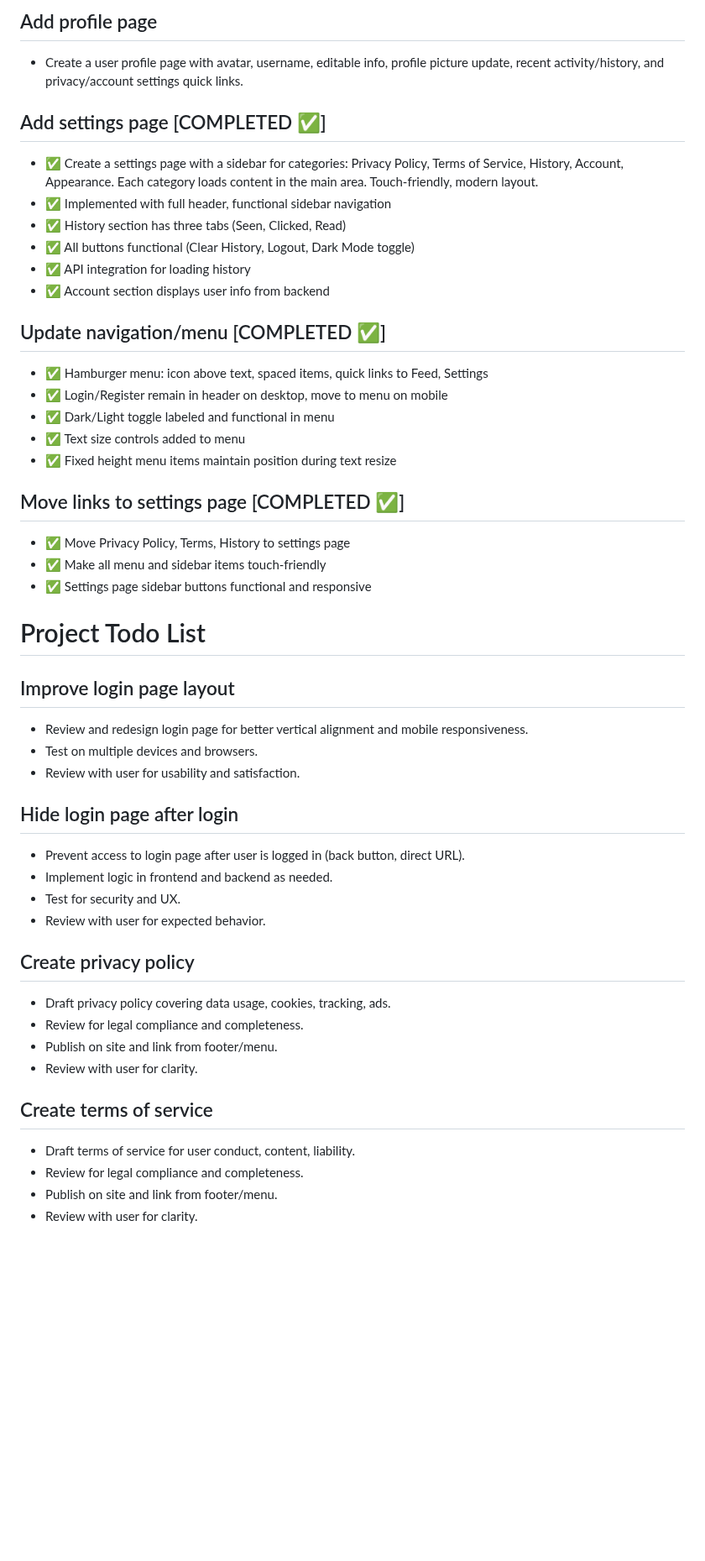
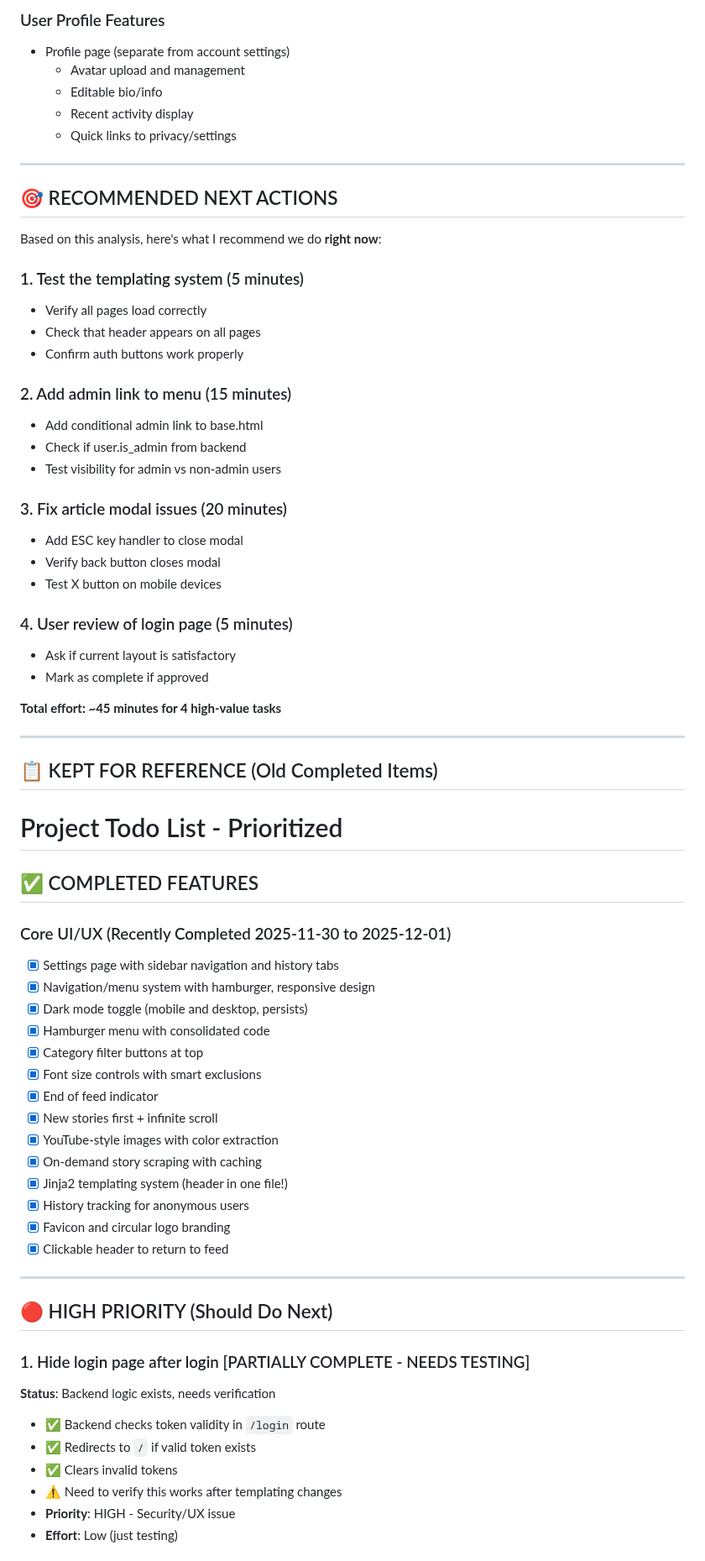
Before and after one commit to nbcr/Nexus, a Markdown page: TODO.md, the part around one of its changes. Shown at 84% size. GitHub-like rendering; blank space fills up the shorter version.

```diff
--- a/TODO.md
+++ b/TODO.md
@@ -1,55 +1,70 @@
-## Add profile page
+### User Profile Features
+- Profile page (separate from account settings)
+  - Avatar upload and management
+  - Editable bio/info
+  - Recent activity display
+  - Quick links to privacy/settings
 
-- Create a user profile page with avatar, username, editable info, profile picture update, recent activity/history, and privacy/account settings quick links.
+---
 
-## Add settings page [COMPLETED ✅]
+## 🎯 RECOMMENDED NEXT ACTIONS
 
-- ✅ Create a settings page with a sidebar for categories: Privacy Policy, Terms of Service, History, Account, Appearance. Each category loads content in the main area. Touch-friendly, modern layout.
-- ✅ Implemented with full header, functional sidebar navigation
-- ✅ History section has three tabs (Seen, Clicked, Read)
-- ✅ All buttons functional (Clear History, Logout, Dark Mode toggle)
-- ✅ API integration for loading history
-- ✅ Account section displays user info from backend
+Based on this analysis, here's what I recommend we do **right now**:
 
-## Update navigation/menu [COMPLETED ✅]
+### 1. Test the templating system (5 minutes)
+- Verify all pages load correctly
+- Check that header appears on all pages
+- Confirm auth buttons work properly
 
-- ✅ Hamburger menu: icon above text, spaced items, quick links to Feed, Settings
-- ✅ Login/Register remain in header on desktop, move to menu on mobile
-- ✅ Dark/Light toggle labeled and functional in menu
-- ✅ Text size controls added to menu
-- ✅ Fixed height menu items maintain position during text resize
+### 2. Add admin link to menu (15 minutes)
+- Add conditional admin link to base.html
+- Check if user.is_admin from backend
+- Test visibility for admin vs non-admin users
 
-## Move links to settings page [COMPLETED ✅]
+### 3. Fix article modal issues (20 minutes)
+- Add ESC key handler to close modal
+- Verify back button closes modal
+- Test X button on mobile devices
 
-- ✅ Move Privacy Policy, Terms, History to settings page
-- ✅ Make all menu and sidebar items touch-friendly
-- ✅ Settings page sidebar buttons functional and responsive
-# Project Todo List
+### 4. User review of login page (5 minutes)
+- Ask if current layout is satisfactory
+- Mark as complete if approved
 
-## Improve login page layout
+**Total effort: ~45 minutes for 4 high-value tasks**
 
-- Review and redesign login page for better vertical alignment and mobile responsiveness.
-- Test on multiple devices and browsers.
-- Review with user for usability and satisfaction.
+---
 
-## Hide login page after login
+## 📋 KEPT FOR REFERENCE (Old Completed Items)
+# Project Todo List - Prioritized
 
-- Prevent access to login page after user is logged in (back button, direct URL).
-- Implement logic in frontend and backend as needed.
-- Test for security and UX.
-- Review with user for expected behavior.
+## ✅ COMPLETED FEATURES
 
-## Create privacy policy
+### Core UI/UX (Recently Completed 2025-11-30 to 2025-12-01)
+- [x] Settings page with sidebar navigation and history tabs
+- [x] Navigation/menu system with hamburger, responsive design
+- [x] Dark mode toggle (mobile and desktop, persists)
+- [x] Hamburger menu with consolidated code
+- [x] Category filter buttons at top
+- [x] Font size controls with smart exclusions
+- [x] End of feed indicator
+- [x] New stories first + infinite scroll
+- [x] YouTube-style images with color extraction
+- [x] On-demand story scraping with caching
+- [x] Jinja2 templating system (header in one file!)
+- [x] History tracking for anonymous users
+- [x] Favicon and circular logo branding
+- [x] Clickable header to return to feed
 
-- Draft privacy policy covering data usage, cookies, tracking, ads.
-- Review for legal compliance and completeness.
-- Publish on site and link from footer/menu.
-- Review with user for clarity.
+---
 
-## Create terms of service
+## 🔴 HIGH PRIORITY (Should Do Next)
 
-- Draft terms of service for user conduct, content, liability.
-- Review for legal compliance and completeness.
-- Publish on site and link from footer/menu.
-- Review with user for clarity.
+### 1. Hide login page after login [PARTIALLY COMPLETE - NEEDS TESTING]
+**Status**: Backend logic exists, needs verification
+- ✅ Backend checks token validity in `/login` route
+- ✅ Redirects to `/` if valid token exists
+- ✅ Clears invalid tokens
+- ⚠️ Need to verify this works after templating changes
+- **Priority**: HIGH - Security/UX issue
+- **Effort**: Low (just testing)
 
```
Also changed, not shown: other parts of TODO.md (+84 -189 lines).
